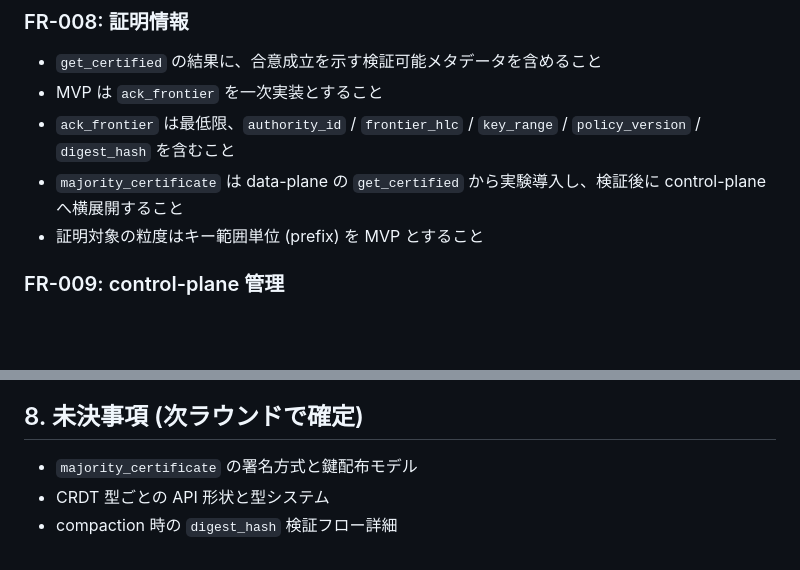
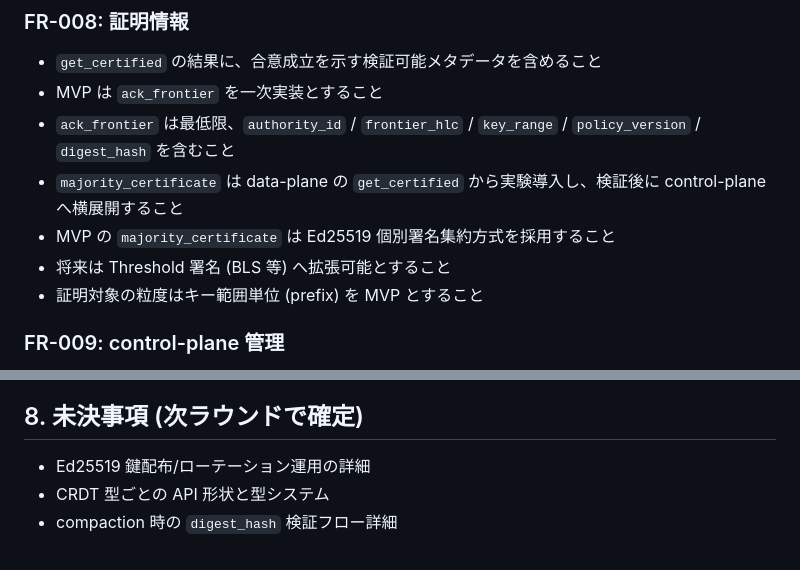
Before and after one commit to asteroidb/asteroidb, a Markdown page: docs/requirements.md, 2 parts joined by grey strips. Drawn GitHub-style; blank space fills up the shorter version.

Commit message:
docs: decide majority_certificate signature strategy

```diff
--- a/docs/requirements.md
+++ b/docs/requirements.md
@@ -77,6 +77,8 @@
 - MVP は `ack_frontier` を一次実装とすること
 - `ack_frontier` は最低限、`authority_id` / `frontier_hlc` / `key_range` / `policy_version` / `digest_hash` を含むこと
 - `majority_certificate` は data-plane の `get_certified` から実験導入し、検証後に control-plane へ横展開すること
+- MVP の `majority_certificate` は Ed25519 個別署名集約方式を採用すること
+- 将来は Threshold 署名 (BLS 等) へ拡張可能とすること
 - 証明対象の粒度はキー範囲単位 (prefix) を MVP とすること
 
 ### FR-009: control-plane 管理
@@ -134,6 +136,6 @@
 
 ## 8. 未決事項 (次ラウンドで確定)
 
-- `majority_certificate` の署名方式と鍵配布モデル
+- Ed25519 鍵配布/ローテーション運用の詳細
 - CRDT 型ごとの API 形状と型システム
 - compaction 時の `digest_hash` 検証フロー詳細
```
